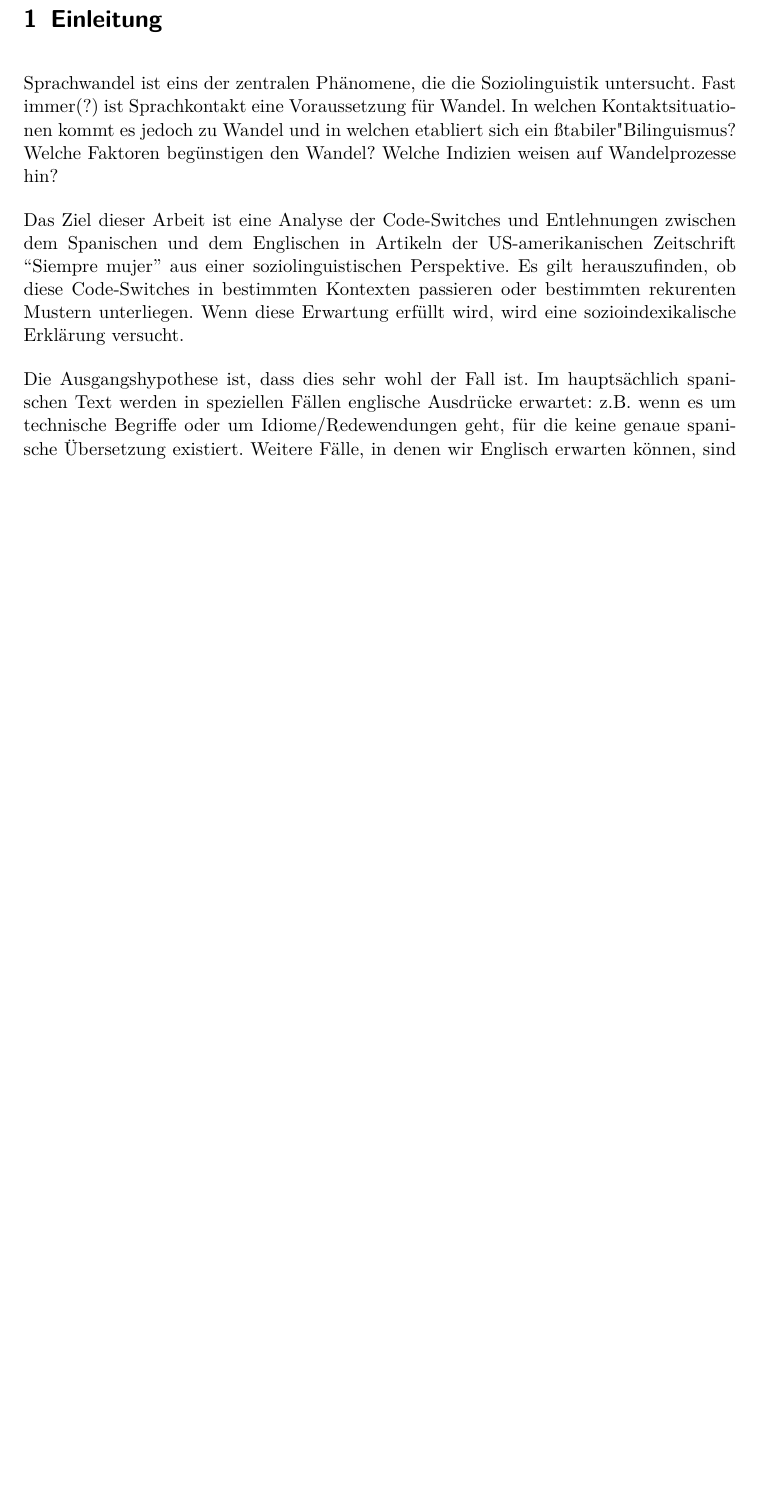
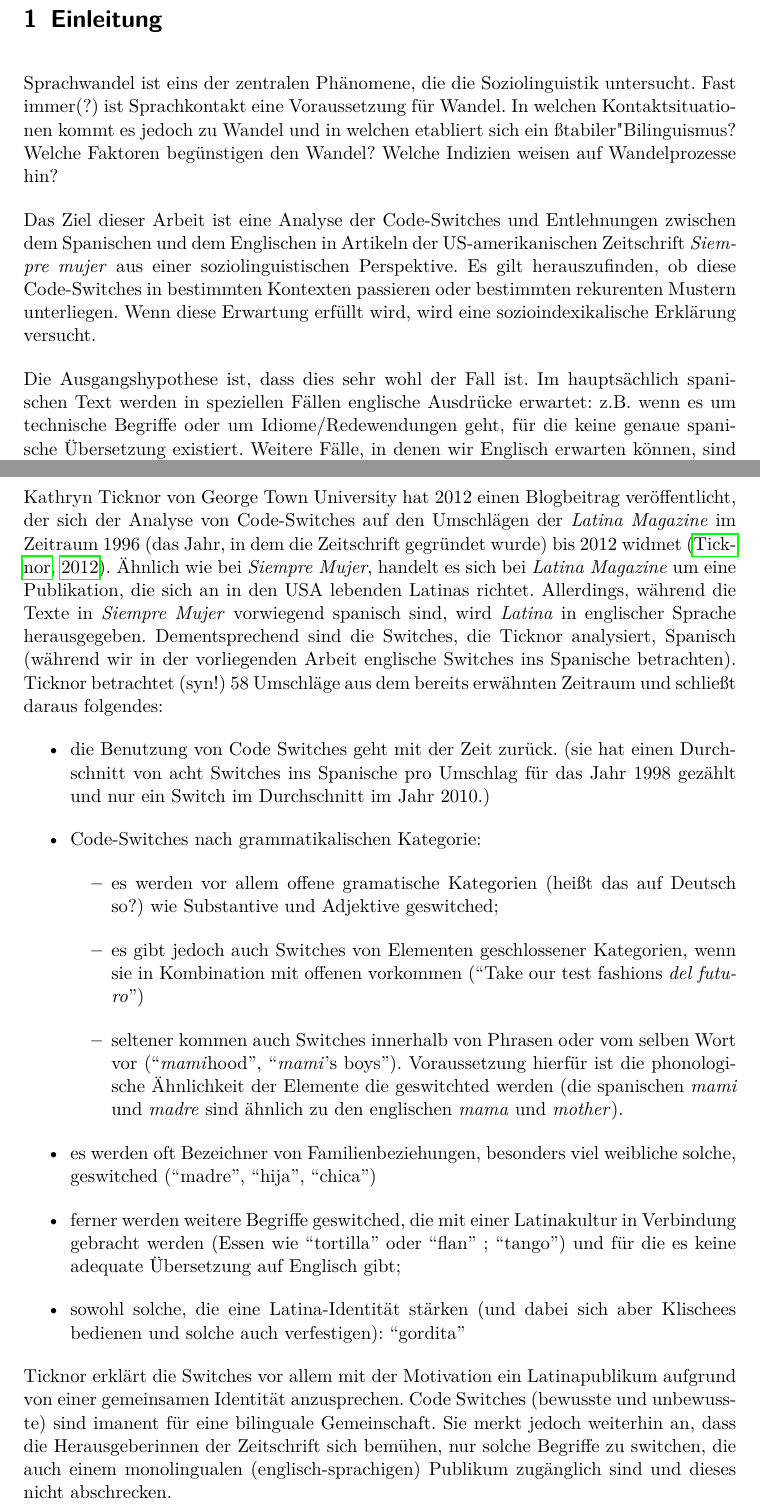
Before and after one commit to lusy/hausarbeiten, a LaTeX document (spanishNYC/hausarbeit/main.tex, which reads spanishNYC/hausarbeit/1-Intro.tex): part of page 3 of 19 before the commit and two parts of pages 3 and 4 of 20 after it, the two joined at a grey line, cut so that both start at the same text, the shorter picture padded with empty space. Compiled offline with pdfLaTeX.

Commit message:
spanishNYC: add Ticknor12 to related works

```diff
--- a/spanishNYC/hausarbeit/1-Intro.tex
+++ b/spanishNYC/hausarbeit/1-Intro.tex
@@ -26,7 +26,7 @@ Welche Indizien weisen auf Wandelprozesse hin?
 %TODO
 %Notiz zum generischen Femininum
 
-Das Ziel dieser Arbeit ist eine Analyse der Code-Switches und Entlehnungen zwischen dem Spanischen und dem Englischen in Artikeln der US-amerikanischen Zeitschrift ``Siempre mujer'' aus einer soziolinguistischen Perspektive.
+Das Ziel dieser Arbeit ist eine Analyse der Code-Switches und Entlehnungen zwischen dem Spanischen und dem Englischen in Artikeln der US-amerikanischen Zeitschrift \textit{Siempre mujer} aus einer soziolinguistischen Perspektive.
 Es gilt herauszufinden, ob diese Code-Switches in bestimmten Kontexten passieren oder bestimmten rekurenten Mustern unterliegen.
 Wenn diese Erwartung erfüllt wird, wird eine sozioindexikalische Erklärung versucht.
 
@@ -72,3 +72,25 @@ Ana Zentella und Ricardo Otheguy sind nur zwei der Forschenden(syn?), die mit ih
 Der Fokus dieser Arbeit liegt jedoch anderswo.
 Medientheorie?
 
+%[Ticknor12]
+Kathryn Ticknor von George Town University hat 2012 einen Blogbeitrag veröffentlicht, der sich der Analyse von Code-Switches auf den Umschlägen der \textit{Latina Magazine} im Zeitraum 1996 (das Jahr, in dem die Zeitschrift gegründet wurde) bis 2012 widmet~\cite[]{Ticknor12}.
+Ähnlich wie bei \textit{Siempre Mujer}, handelt es sich bei \textit{Latina Magazine} um eine Publikation, die sich an in den USA lebenden Latinas richtet.
+Allerdings, während die Texte in \textit{Siempre Mujer} vorwiegend spanisch sind, wird \textit{Latina} in englischer Sprache herausgegeben.
+Dementsprechend sind die Switches, die Ticknor analysiert, Spanisch (während wir in der vorliegenden Arbeit englische Switches ins Spanische betrachten).
+Ticknor betrachtet (syn!) 58 Umschläge aus dem bereits erwähnten Zeitraum und schließt daraus folgendes:
+\begin{itemize}
+  \item die Benutzung von Code Switches geht mit der Zeit zurück. (sie hat einen Durchschnitt von acht Switches ins Spanische pro Umschlag für das Jahr 1998 gezählt  und nur ein Switch im Durchschnitt im Jahr 2010.)
+  \item Code-Switches nach grammatikalischen Kategorie:
+    \begin{itemize}
+      \item es werden vor allem offene gramatische Kategorien (heißt das auf Deutsch so?) wie Substantive und Adjektive geswitched;
+      \item es gibt jedoch auch Switches von Elementen geschlossener Kategorien, wenn sie in Kombination mit offenen vorkommen (``Take our test fashions \textit{del futuro}'')
+      \item seltener kommen auch Switches innerhalb von Phrasen oder vom selben Wort vor (``\textit{mami}hood'', ``\textit{mami}'s boys''). Voraussetzung hierfür ist die phonologische Ähnlichkeit der Elemente die geswitchted werden (die spanischen \textit{mami} und \textit{madre} sind ähnlich zu den englischen \textit{mama} und \textit{mother}).
+    \end{itemize}
+  \item es werden oft Bezeichner von Familienbeziehungen, besonders viel weibliche solche, geswitched (``madre'', ``hija'', ``chica'')
+  \item ferner werden weitere Begriffe geswitched, die mit einer Latinakultur in Verbindung gebracht werden (Essen wie ``tortilla'' oder ``flan'' ; ``tango'') und für die es keine adequate Übersetzung auf Englisch gibt;
+  \item sowohl solche, die eine Latina-Identität stärken (und dabei sich aber Klischees bedienen und solche auch verfestigen): ``gordita''
+\end{itemize}
+
+Ticknor erklärt die Switches vor allem mit der Motivation ein Latinapublikum aufgrund von einer gemeinsamen Identität anzusprechen.
+Code Switches (bewusste und unbewusste) sind imanent für eine bilinguale Gemeinschaft.
+Sie merkt jedoch weiterhin an, dass die Herausgeberinnen der Zeitschrift sich bemühen, nur solche Begriffe zu switchen, die auch einem monolingualen (englisch-sprachigen) Publikum zugänglich sind und dieses nicht abschrecken.
```
Also changed, not shown: spanishNYC/hausarbeit/1-Intro.tex (7 more changed lines).
